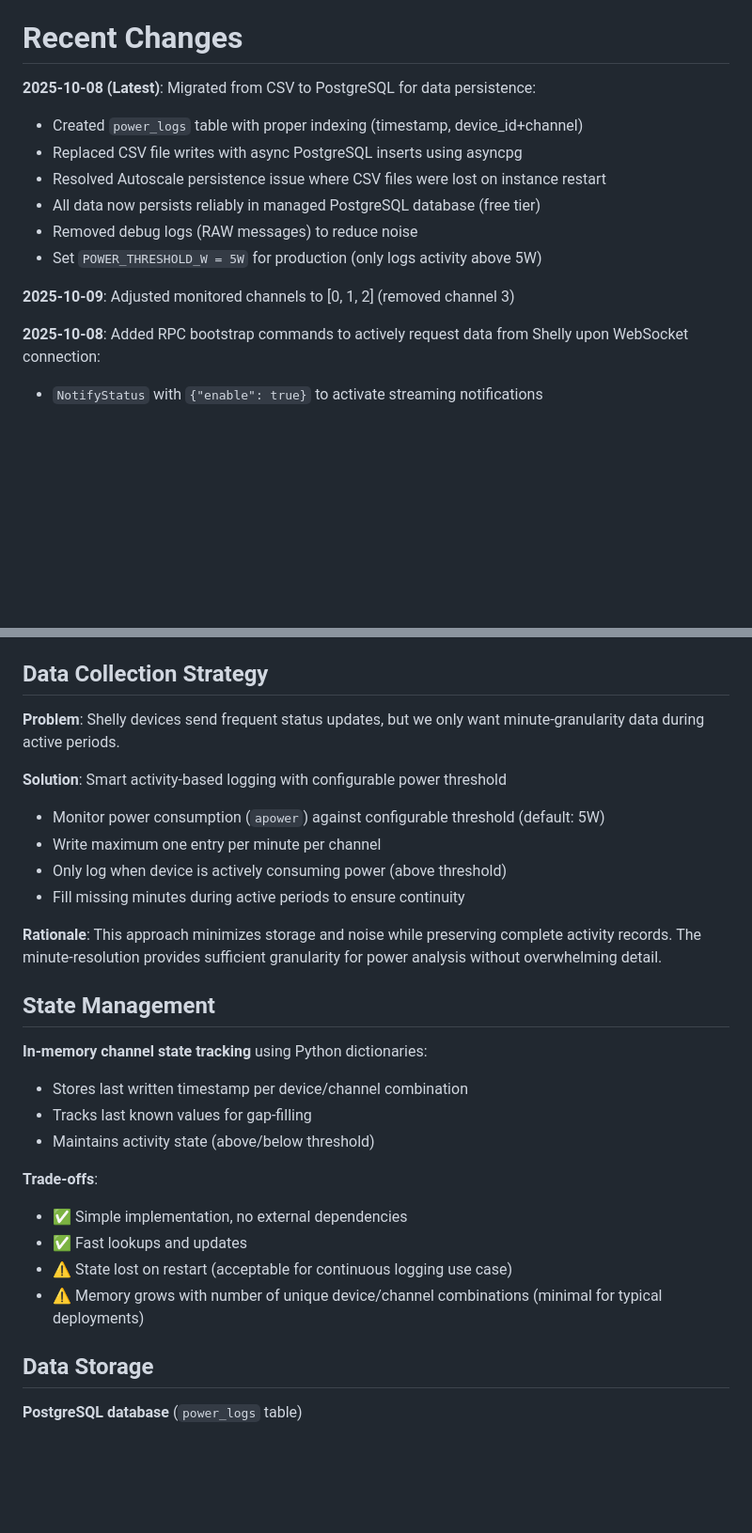
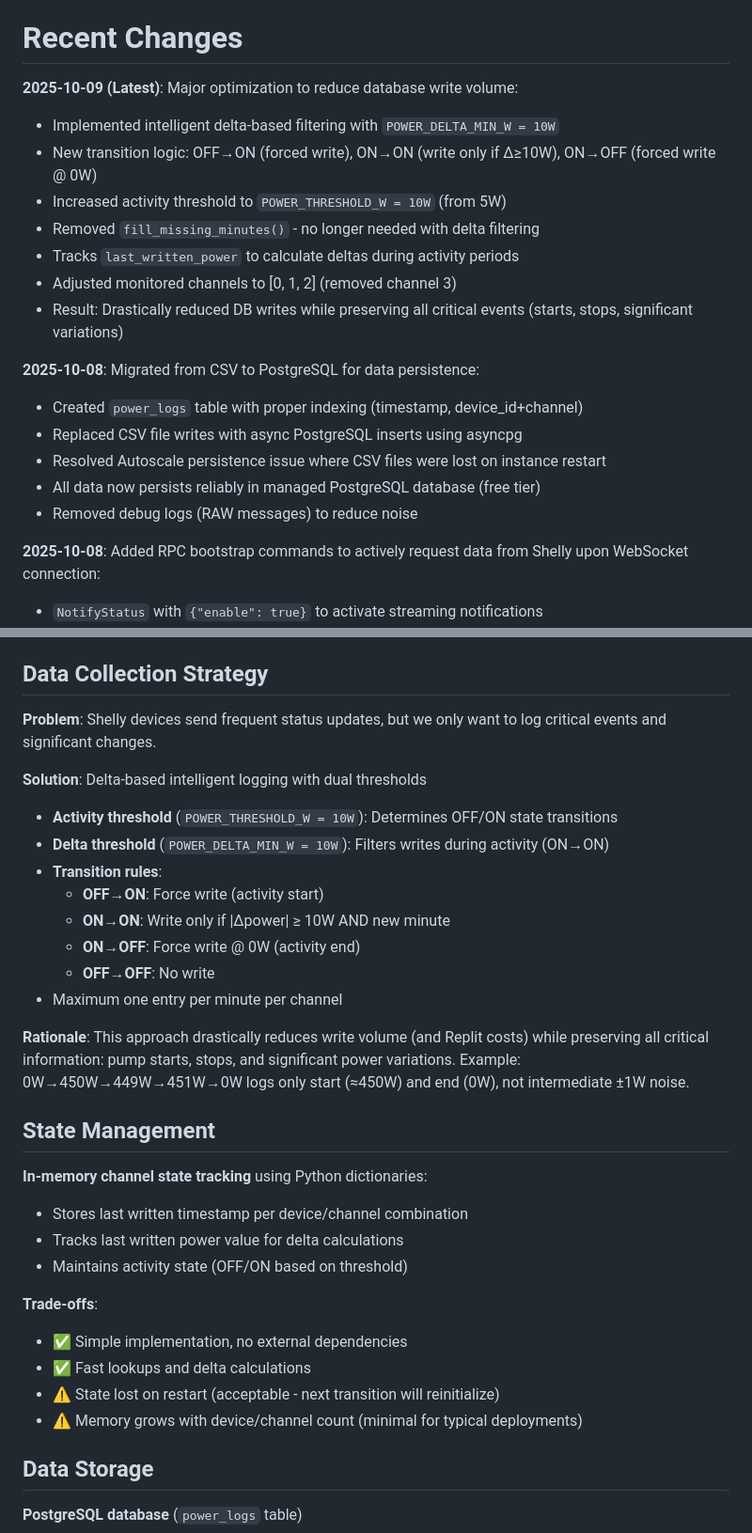
Before and after one commit to Michael-Orange/Shelly_Collector_FP, a Markdown page: replit.md, 2 parts joined by grey strips. Shown at 94% size. Rendered like a GitHub page; blank space fills up the shorter version.

Commit message:
Optimize data logging to significantly reduce database writes
Implement delta-based filtering and new transition rules to minimize database writes while preserving critical events.

Replit-Commit-Author: Agent
Replit-Commit-Session-Id: 6ba4e4e0-6a02-4d50-92cd-a042443eec4d
Replit-Commit-Checkpoint-Type: intermediate_checkpoint
Replit-Commit-Screenshot-Url: https://storage.googleapis.com/screenshot-production-us-central1/bd0e6bb5-ace1-47ea-8494-4859a4d881b9/6ba4e4e0-6a02-4d50-92cd-a042443eec4d/baZ9C2S

```diff
--- a/replit.md
+++ b/replit.md
@@ -6,15 +6,21 @@ The primary goal is to monitor specific power channels (particularly switch:2 fo
 
 # Recent Changes
 
-**2025-10-08 (Latest)**: Migrated from CSV to PostgreSQL for data persistence:
+**2025-10-09 (Latest)**: Major optimization to reduce database write volume:
+- Implemented intelligent delta-based filtering with `POWER_DELTA_MIN_W = 10W`
+- New transition logic: OFF→ON (forced write), ON→ON (write only if Δ≥10W), ON→OFF (forced write @ 0W)
+- Increased activity threshold to `POWER_THRESHOLD_W = 10W` (from 5W)
+- Removed `fill_missing_minutes()` - no longer needed with delta filtering
+- Tracks `last_written_power` to calculate deltas during activity periods
+- Adjusted monitored channels to [0, 1, 2] (removed channel 3)
+- Result: Drastically reduced DB writes while preserving all critical events (starts, stops, significant variations)
+
+**2025-10-08**: Migrated from CSV to PostgreSQL for data persistence:
 - Created `power_logs` table with proper indexing (timestamp, device_id+channel)
 - Replaced CSV file writes with async PostgreSQL inserts using asyncpg
 - Resolved Autoscale persistence issue where CSV files were lost on instance restart
 - All data now persists reliably in managed PostgreSQL database (free tier)
 - Removed debug logs (RAW messages) to reduce noise
-- Set `POWER_THRESHOLD_W = 5W` for production (only logs activity above 5W)
-
-**2025-10-09**: Adjusted monitored channels to [0, 1, 2] (removed channel 3)
 
 **2025-10-08**: Added RPC bootstrap commands to actively request data from Shelly upon WebSocket connection:
 - `NotifyStatus` with `{"enable": true}` to activate streaming notifications
@@ -37,27 +43,31 @@ Preferred communication style: Simple, everyday language.
 - HTTP health check endpoint at `/` returning plain text status
 
 ## Data Collection Strategy
-**Problem**: Shelly devices send frequent status updates, but we only want minute-granularity data during active periods.
+**Problem**: Shelly devices send frequent status updates, but we only want to log critical events and significant changes.
 
-**Solution**: Smart activity-based logging with configurable power threshold
-- Monitor power consumption (`apower`) against configurable threshold (default: 5W)
-- Write maximum one entry per minute per channel
-- Only log when device is actively consuming power (above threshold)
-- Fill missing minutes during active periods to ensure continuity
+**Solution**: Delta-based intelligent logging with dual thresholds
+- **Activity threshold** (`POWER_THRESHOLD_W = 10W`): Determines OFF/ON state transitions
+- **Delta threshold** (`POWER_DELTA_MIN_W = 10W`): Filters writes during activity (ON→ON)
+- **Transition rules**:
+  - **OFF→ON**: Force write (activity start)
+  - **ON→ON**: Write only if |Δpower| ≥ 10W AND new minute
+  - **ON→OFF**: Force write @ 0W (activity end)
+  - **OFF→OFF**: No write
+- Maximum one entry per minute per channel
 
-**Rationale**: This approach minimizes storage and noise while preserving complete activity records. The minute-resolution provides sufficient granularity for power analysis without overwhelming detail.
+**Rationale**: This approach drastically reduces write volume (and Replit costs) while preserving all critical information: pump starts, stops, and significant power variations. Example: 0W→450W→449W→451W→0W logs only start (≈450W) and end (0W), not intermediate ±1W noise.
 
 ## State Management
 **In-memory channel state tracking** using Python dictionaries:
 - Stores last written timestamp per device/channel combination
-- Tracks last known values for gap-filling
-- Maintains activity state (above/below threshold)
+- Tracks last written power value for delta calculations
+- Maintains activity state (OFF/ON based on threshold)
 
 **Trade-offs**:
 - ✅ Simple implementation, no external dependencies
-- ✅ Fast lookups and updates
-- ⚠️ State lost on restart (acceptable for continuous logging use case)
-- ⚠️ Memory grows with number of unique device/channel combinations (minimal for typical deployments)
+- ✅ Fast lookups and delta calculations
+- ⚠️ State lost on restart (acceptable - next transition will reinitialize)
+- ⚠️ Memory grows with device/channel count (minimal for typical deployments)
 
 ## Data Storage
 **PostgreSQL database** (`power_logs` table)
```
Also changed, not shown: other parts of replit.md (+6 -3 lines).
